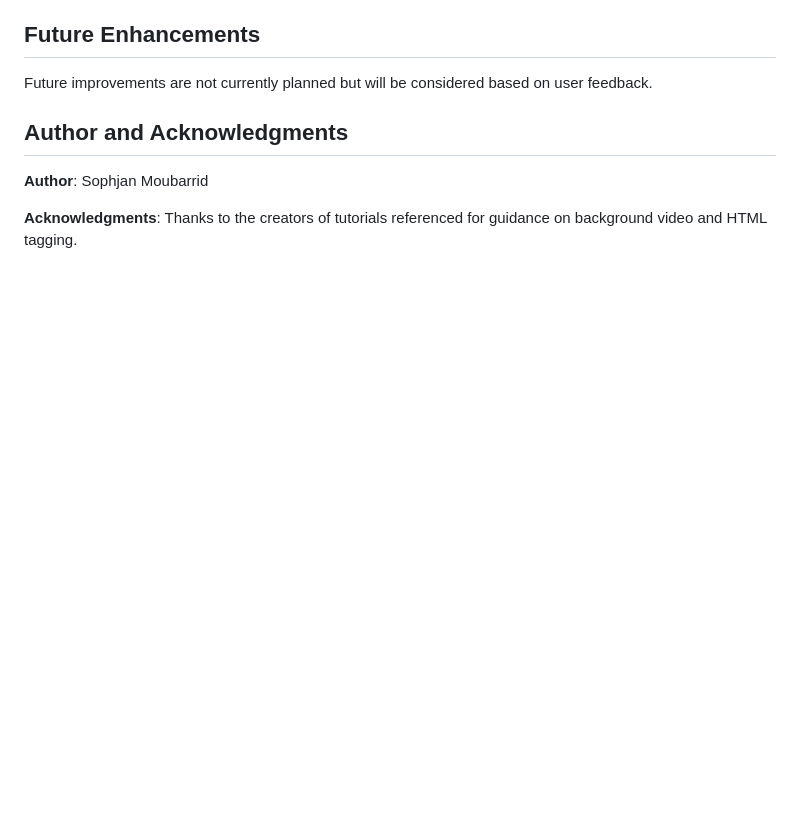
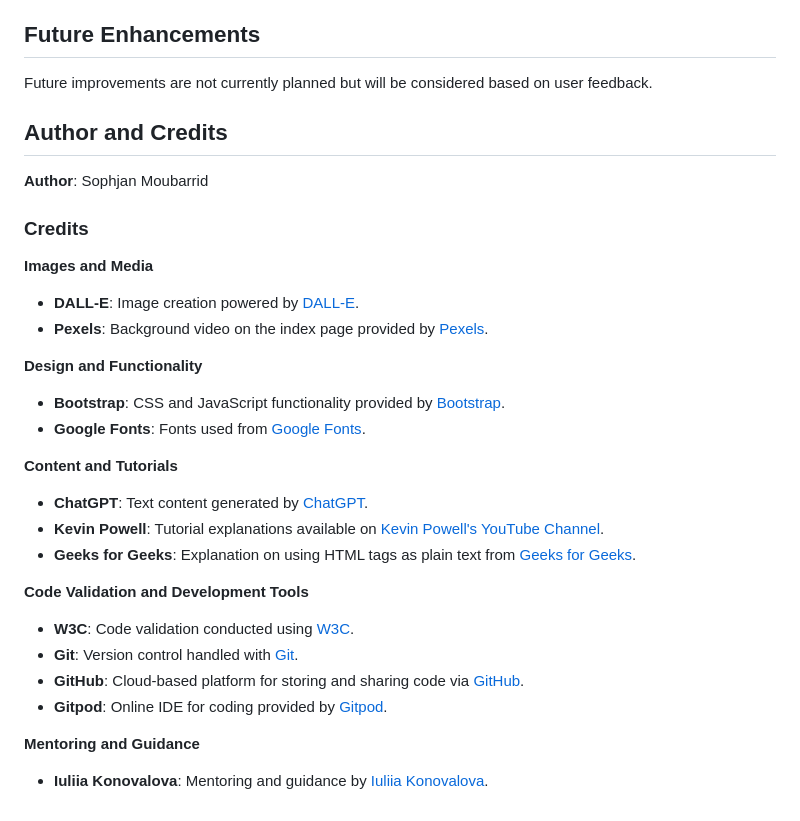
Before and after one commit to fairytaib/Frontgate, a Markdown page: README.md, the part around the change. Drawn GitHub-style; blank space fills up the shorter version.

Commit message:
Add Credit section

```diff
--- a/README.md
+++ b/README.md
@@ -304,7 +304,28 @@ If you wish to create a local copy of this project, follow these steps:
 ## Future Enhancements
 Future improvements are not currently planned but will be considered based on user feedback.
 
-## Author and Acknowledgments
+## Author and Credits
 **Author**: Sophjan Moubarrid
 
-**Acknowledgments**: Thanks to the creators of tutorials referenced for guidance on background video and HTML tagging.
+### Credits ###
+**Images and Media**
+- **DALL-E**: Image creation powered by [DALL-E](https://openai.com/dall-e).
+- **Pexels**: Background video on the index page provided by [Pexels](https://www.pexels.com/).
+
+**Design and Functionality**
+- **Bootstrap**: CSS and JavaScript functionality provided by [Bootstrap](https://getbootstrap.com/).
+- **Google Fonts**: Fonts used from [Google Fonts](https://fonts.google.com/).
+
+**Content and Tutorials**
+- **ChatGPT**: Text content generated by [ChatGPT](https://chat.openai.com/).
+- **Kevin Powell**: Tutorial explanations available on [Kevin Powell's YouTube Channel](https://www.youtube.com/@KevinPowell).
+- **Geeks for Geeks**: Explanation on using HTML tags as plain text from [Geeks for Geeks](https://www.geeksforgeeks.org/how-to-display-html-tags-as-plain-text-in-html/).
+
+**Code Validation and Development Tools**
+- **W3C**: Code validation conducted using [W3C](https://www.w3.org/).
+- **Git**: Version control handled with [Git](https://git-scm.com/).
+- **GitHub**: Cloud-based platform for storing and sharing code via [GitHub](https://github.com/).
+- **Gitpod**: Online IDE for coding provided by [Gitpod](https://gitpod.io/).
+
+**Mentoring and Guidance**
+- **Iuliia Konovalova**: Mentoring and guidance by [Iuliia Konovalova](https://github.com/IuliiaKonovalova).
```
